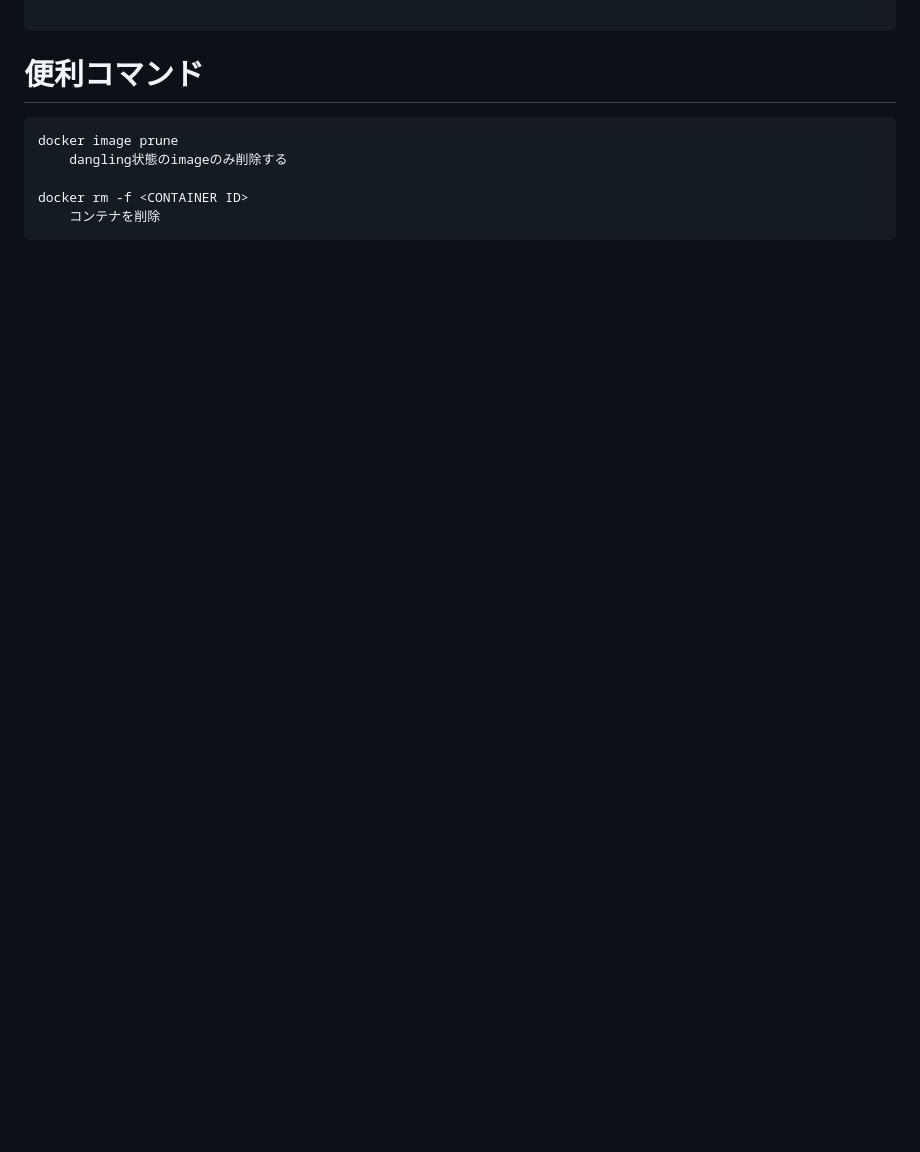
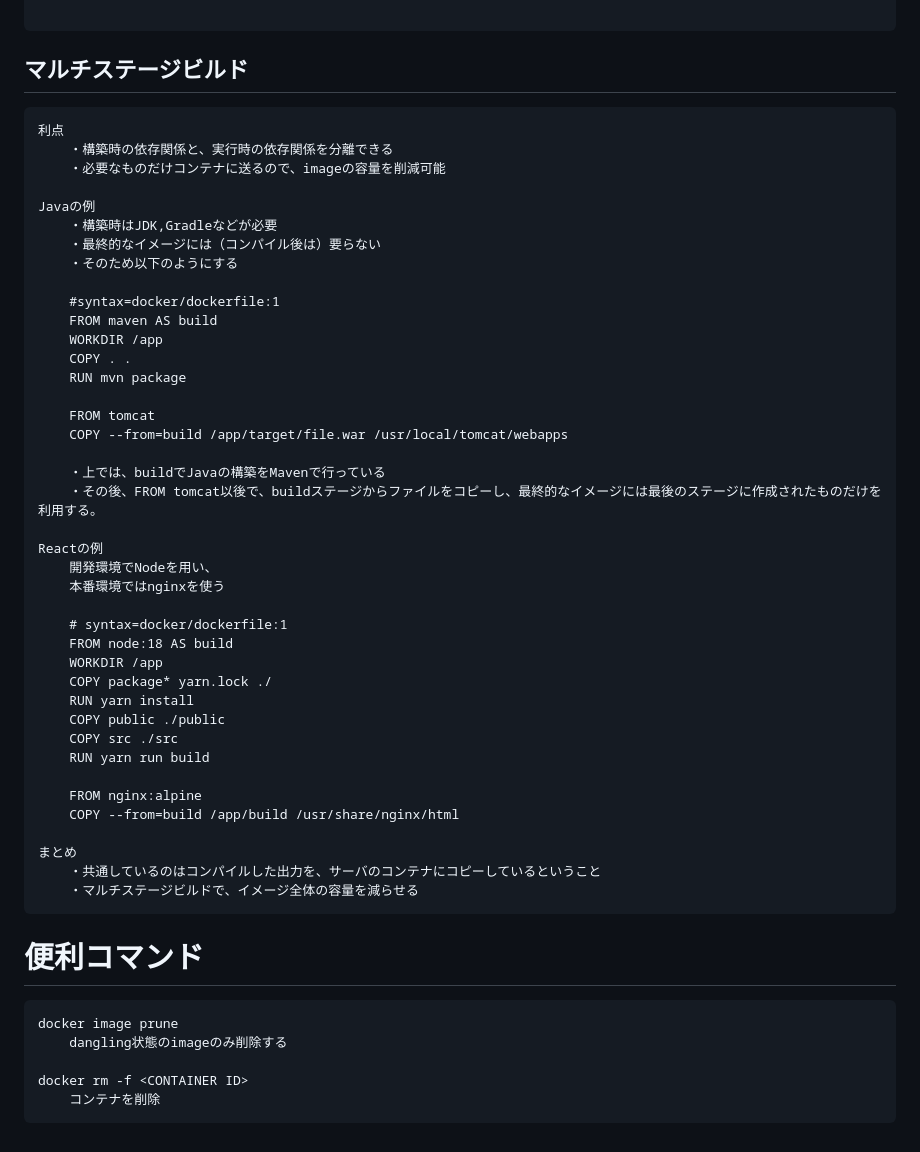
Before and after one commit to Toraneko0101/git_practice, a Markdown page: docker_practice.md, the part around the change printed below. GitHub-like rendering; blank space fills up the shorter version.

Commit message:
image構築のbest practiceに関するメモを追加

````diff
--- a/docker_practice.md
+++ b/docker_practice.md
@@ -758,6 +786,49 @@ Next:
 
 ```
 
+## マルチステージビルド
+```
+利点
+    ・構築時の依存関係と、実行時の依存関係を分離できる
+    ・必要なものだけコンテナに送るので、imageの容量を削減可能
+
+Javaの例
+    ・構築時はJDK,Gradleなどが必要
+    ・最終的なイメージには（コンパイル後は）要らない
+    ・そのため以下のようにする
+
+    #syntax=docker/dockerfile:1
+    FROM maven AS build
+    WORKDIR /app
+    COPY . .
+    RUN mvn package
+
+    FROM tomcat
+    COPY --from=build /app/target/file.war /usr/local/tomcat/webapps
+
+    ・上では、buildでJavaの構築をMavenで行っている
+    ・その後、FROM tomcat以後で、buildステージからファイルをコピーし、最終的なイメージには最後のステージに作成されたものだけを利用する。
+
+Reactの例
+    開発環境でNodeを用い、
+    本番環境ではnginxを使う
+
+    # syntax=docker/dockerfile:1
+    FROM node:18 AS build
+    WORKDIR /app
+    COPY package* yarn.lock ./
+    RUN yarn install
+    COPY public ./public
+    COPY src ./src
+    RUN yarn run build
+
+    FROM nginx:alpine
+    COPY --from=build /app/build /usr/share/nginx/html
+
+まとめ
+    ・共通しているのはコンパイルした出力を、サーバのコンテナにコピーしているということ
+    ・マルチステージビルドで、イメージ全体の容量を減らせる
+```
 
 # 便利コマンド
 ```
````
Also changed, not shown: other parts of docker_practice.md (+28 -0 lines).
